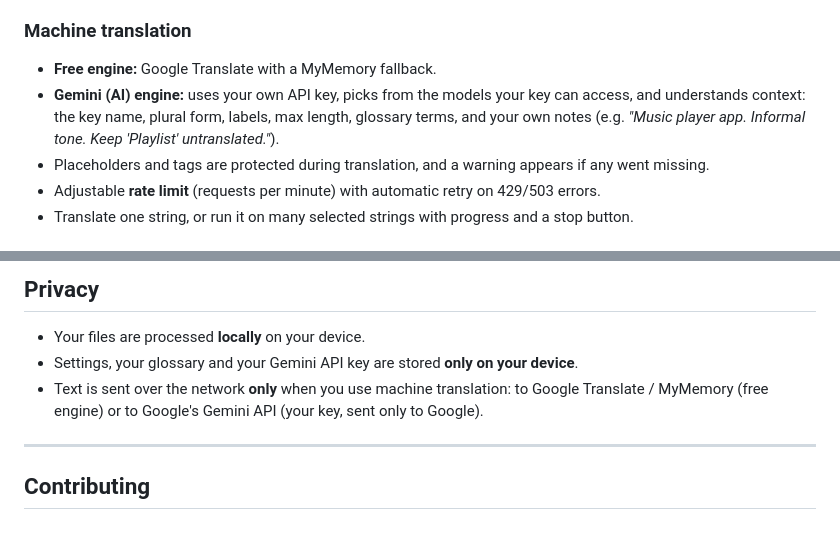
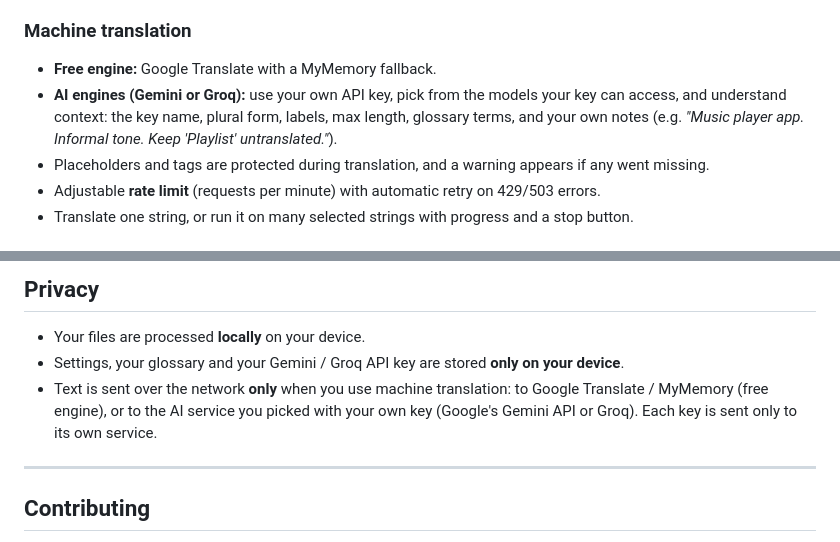
Before and after one commit to HoangDeXiong01/Android-Localization, a Markdown page: README.md, 2 parts joined by grey strips. GitHub-like rendering.

```diff
--- a/README.md
+++ b/README.md
@@ -43,7 +43,7 @@ Everything runs on your device. There is no account, no server, and no upload st
 
 ### Machine translation
 - **Free engine:** Google Translate with a MyMemory fallback.
-- **Gemini (AI) engine:** uses your own API key, picks from the models your key can access, and understands context: the key name, plural form, labels, max length, glossary terms, and your own notes (e.g. *"Music player app. Informal tone. Keep 'Playlist' untranslated."*).
+- **AI engines (Gemini or Groq):** use your own API key, pick from the models your key can access, and understand context: the key name, plural form, labels, max length, glossary terms, and your own notes (e.g. *"Music player app. Informal tone. Keep 'Playlist' untranslated."*).
 - Placeholders and tags are protected during translation, and a warning appears if any went missing.
 - Adjustable **rate limit** (requests per minute) with automatic retry on 429/503 errors.
 - Translate one string, or run it on many selected strings with progress and a stop button.
@@ -88,8 +88,8 @@ If a file fails to open because of broken XML, the app locates the problem lines
 ## Privacy
 
 - Your files are processed **locally** on your device.
-- Settings, your glossary and your Gemini API key are stored **only on your device**.
-- Text is sent over the network **only** when you use machine translation: to Google Translate / MyMemory (free engine) or to Google's Gemini API (your key, sent only to Google).
+- Settings, your glossary and your Gemini / Groq API key are stored **only on your device**.
+- Text is sent over the network **only** when you use machine translation: to Google Translate / MyMemory (free engine), or to the AI service you picked with your own key (Google's Gemini API or Groq). Each key is sent only to its own service.
 
 ---
 
```
